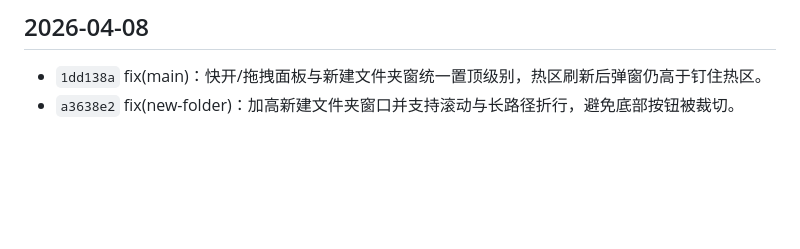
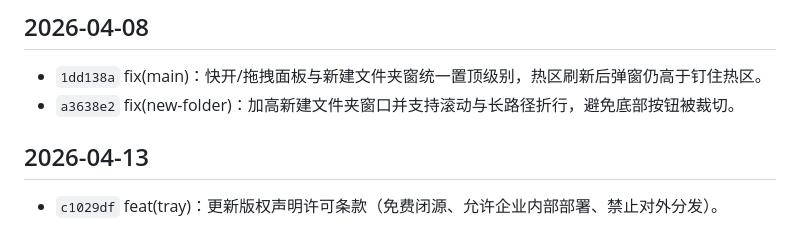
Before and after one commit to hoewonZ/dragFree, a Markdown page: COMMIT_HISTORY.md, the part around the change. Rendered like a GitHub page; blank space fills up the shorter version.

Commit message:
提交agnets和commit_history

```diff
--- a/COMMIT_HISTORY.md
+++ b/COMMIT_HISTORY.md
@@ -92,3 +92,7 @@
 
 - `1dd138a` fix(main)：快开/拖拽面板与新建文件夹窗统一置顶级别，热区刷新后弹窗仍高于钉住热区。
 - `a3638e2` fix(new-folder)：加高新建文件夹窗口并支持滚动与长路径折行，避免底部按钮被裁切。
+
+## 2026-04-13
+
+- `c1029df` feat(tray)：更新版权声明许可条款（免费闭源、允许企业内部部署、禁止对外分发）。
```
Also changed, not shown: AGENTS.md (+1 -0 lines).
